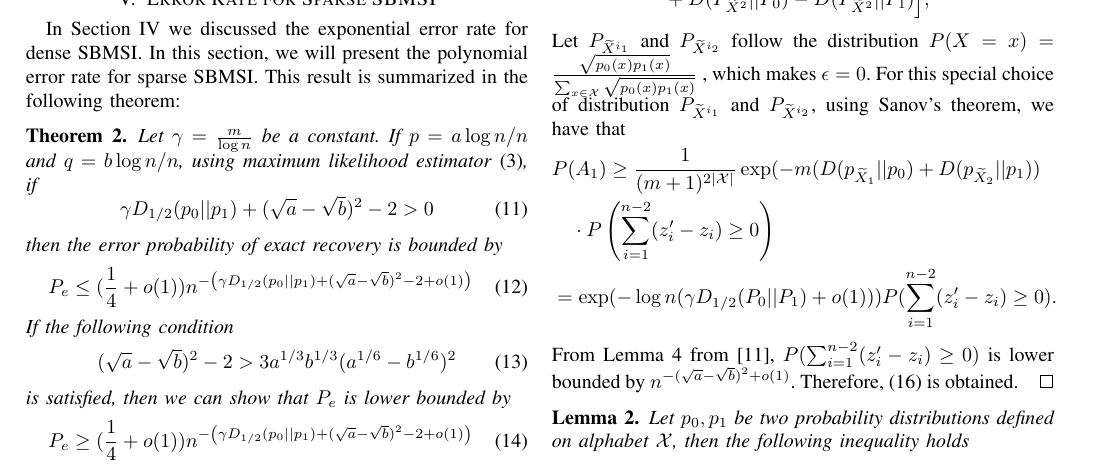
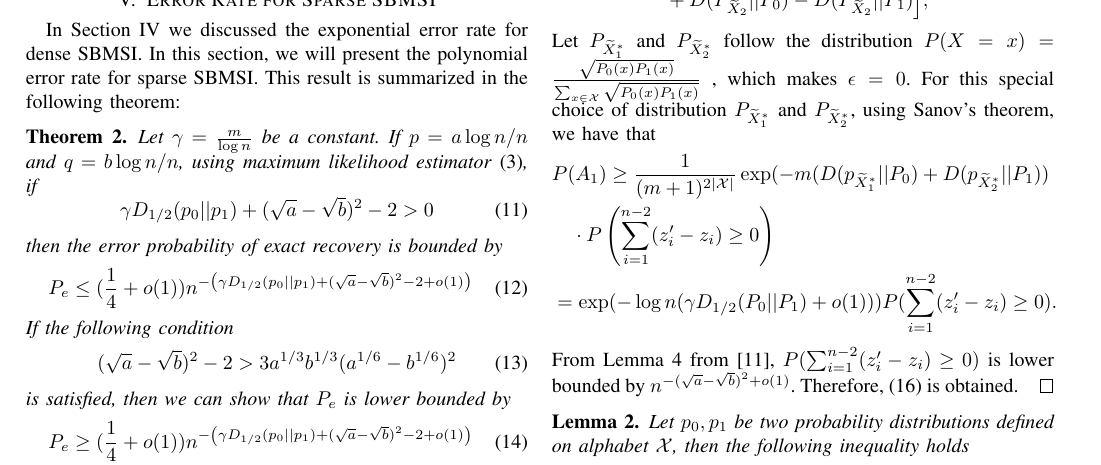
Before and after one commit to zhaofeng-shu33/sbm_side_info_error_rate, a LaTeX paper (main.tex): part of page 4 of 6, cut so that both start at the same text. Compiled offline with pdfLaTeX.

Commit message:
fix symbol

```diff
--- a/main.tex
+++ b/main.tex
@@ -408,20 +408,27 @@ P(A_1) \geq \exp(-(\gamma D_{1/2}(p_0||p_1) + (\sqrt{a}-\sqrt{b})^2 + o(1))\log
 	$\sum_{i=1}^{n-2} (z'_i - z_i) \geq \epsilon$
 	where
 	\begin{align*}
-	\epsilon := &\frac{m}{\log a/b}\cdot \Bigl[D(P_{\widetilde{X}^{1}} || P_1) - D(P_{\widetilde{X}^{1}} || P_0) \\
-	&+D(P_{\widetilde{X}^{2}} || P_0) - D(P_{\widetilde{X}^{2}} || P_1)\Bigr],
+	\epsilon := &\frac{m}{\log a/b}\cdot \Bigl[D(P_{\widetilde{X}_{1}} || P_1) - D(P_{\widetilde{X}_{1}} || P_0) \\
+	&+D(P_{\widetilde{X}_{2}} || P_0) - D(P_{\widetilde{X}_{2}} || P_1)\Bigr],
 	\end{align*}
-	Let $P_{\widetilde{X}^{i_1}}$ and $P_{\widetilde{X}^{i_2}}$ follow the distribution
-	$P(X=x)=\frac{\sqrt{p_0(x)p_1(x)}}{ \sum_{x\in \mathcal{X}} \sqrt{p_0(x) p_1(x)}} $
+	Let $P_{\widetilde{X}^{*}_1}$
+	and $P_{\widetilde{X}^{*}_2}$
+	follow the distribution
+	$P(X=x)=\frac{\sqrt{P_0(x)P_1(x)}}
+	{ \sum_{x\in \mathcal{X}}
+	\sqrt{P_0(x) P_1(x)}} $
 	, which makes $\epsilon =0$.
 	For this special choice of distribution
-	$P_{\widetilde{X}^{i_1}}$ and $P_{\widetilde{X}^{i_2}}$,
+	$P_{\widetilde{X}^{*}_1}$
+	and $P_{\widetilde{X}^{*}_2}$,
 	using Sanov's theorem, we have that
 	\begin{align*}
 	&P(A_1)
 	\geq\frac{1}
 	{(m+1)^{2|\mathcal{X}|}}
-	\exp(-m(D(p_{\widetilde{X}_1} || p_0) + D(p_{\widetilde{X}_2} || p_1))\\
+	\exp(-m(D(p_{\widetilde{X}^*_1} || P_0)
+	+ D(p_{\widetilde{X}^*_2} || P_1))
+	\\
 	&\quad\cdot P\left(\sum_{i=1}^{n-2} (z'_i - z_i) \geq 0\right)\\
 	& = \exp(-\log n (\gamma D_{1/2}(P_0||P_1)+o(1))) P(\sum_{i=1}^{n-2} (z'_i - z_i) \geq 0).
 	\end{align*}
```
